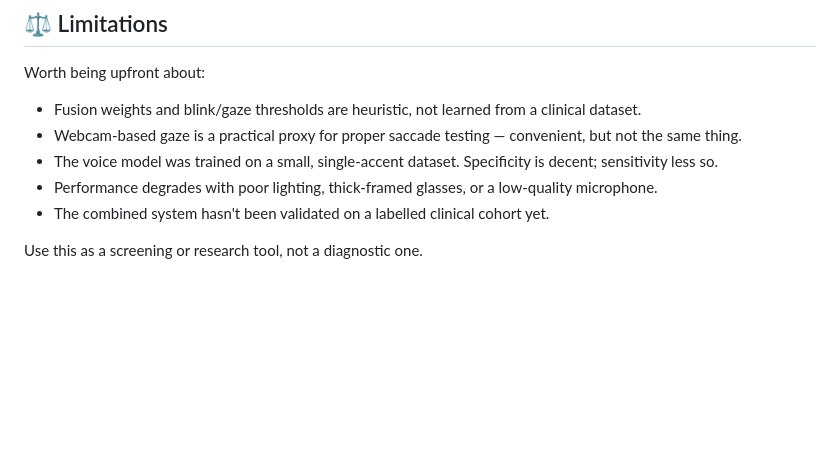
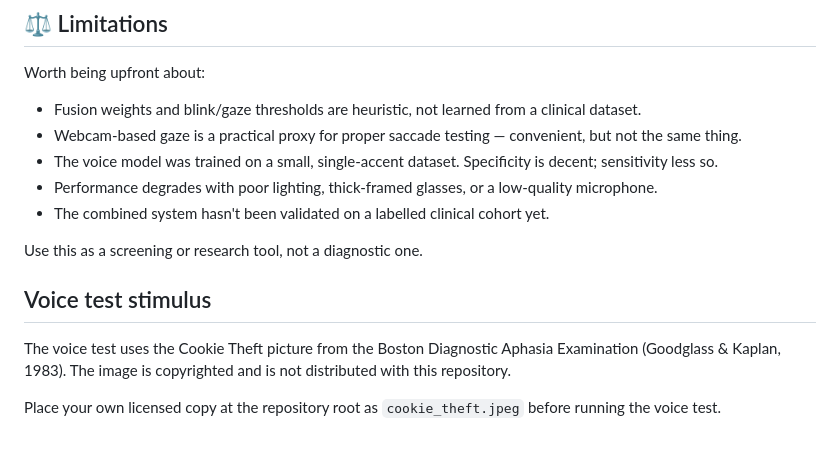
Before and after one commit to Syedabdulazeez-021/dementia-detection, a Markdown page: README.md, the part around the change. Drawn GitHub-style; blank space fills up the shorter version.

Commit message:
Document that the voice stimulus image must be supplied by the user

```diff
--- a/README.md
+++ b/README.md
@@ -227,3 +227,11 @@ Worth being upfront about:
 - The combined system hasn't been validated on a labelled clinical cohort yet.
 
 Use this as a screening or research tool, not a diagnostic one.
+## Voice test stimulus
+
+The voice test uses the Cookie Theft picture from the Boston Diagnostic
+Aphasia Examination (Goodglass & Kaplan, 1983). The image is copyrighted
+and is not distributed with this repository.
+
+Place your own licensed copy at the repository root as `cookie_theft.jpeg`
+before running the voice test.
```
